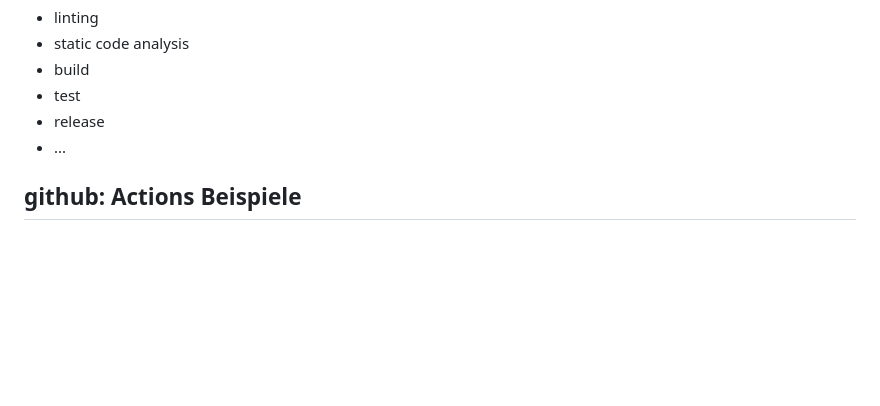
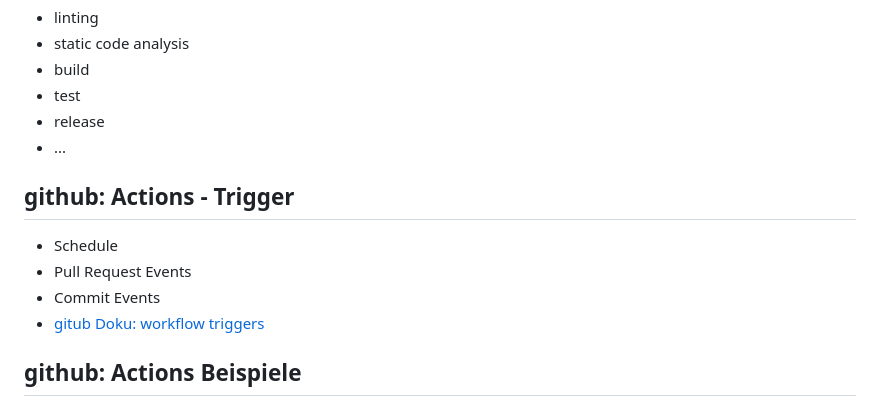
Before and after one commit to 24367dfa/git-workshop, a Markdown page: presentation.md, the part around the change. Drawn GitHub-style; blank space fills up the shorter version.

Commit message:
feat: add section github workflow triggers

```diff
--- a/presentation.md
+++ b/presentation.md
@@ -179,6 +179,13 @@ Einen Computer mit dem Repo definierte Dinge tun lassen
 - release
 - ...
 
+## github: Actions - Trigger
+
+- Schedule
+- Pull Request Events
+- Commit Events
+- [gitub Doku: workflow triggers](https://docs.github.com/en/actions/using-workflows/events-that-trigger-workflows)
+
 ## github: Actions Beispiele
 
 - [Veröffentlichung dieser Präsentation](https://github.com/24367dfa/git-workshop/blob/main/.github/workflows/marp-to-pages.yml)
```
